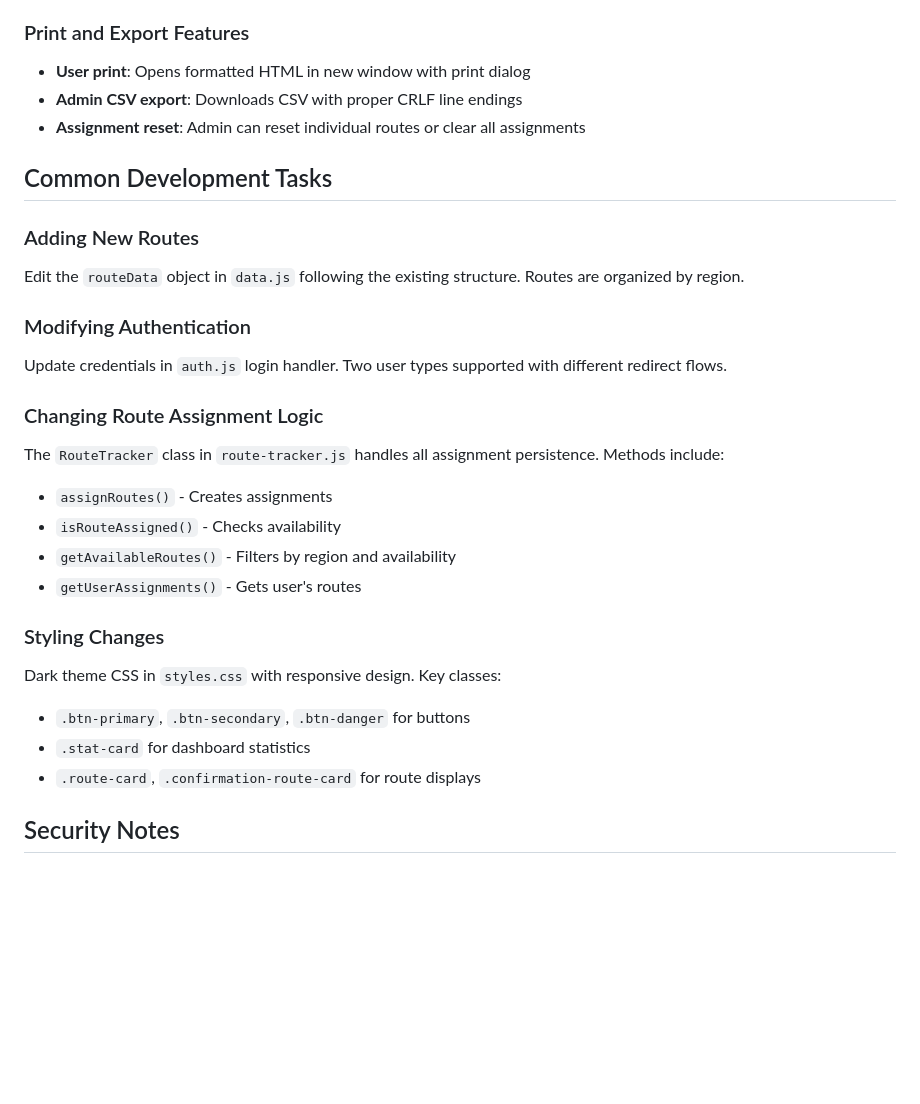
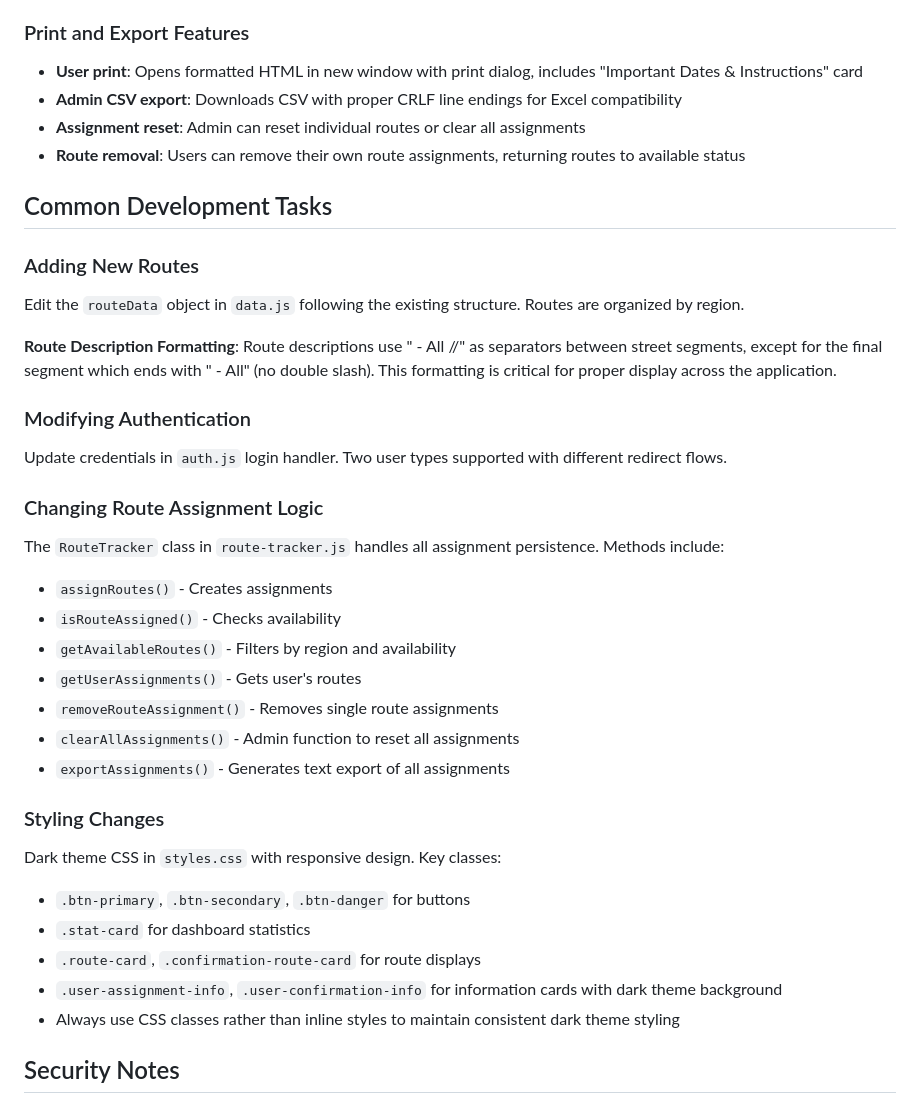
Before and after one commit to jagnetta/sff-tracker, a Markdown page: CLAUDE.md, the part around the change. GitHub-like rendering; blank space fills up the shorter version.

```diff
--- a/CLAUDE.md
+++ b/CLAUDE.md
@@ -77,14 +77,17 @@ Each page includes authentication checks and redirects users appropriately:
 
 ### Print and Export Features
 
-- **User print**: Opens formatted HTML in new window with print dialog
-- **Admin CSV export**: Downloads CSV with proper CRLF line endings
+- **User print**: Opens formatted HTML in new window with print dialog, includes "Important Dates & Instructions" card
+- **Admin CSV export**: Downloads CSV with proper CRLF line endings for Excel compatibility
 - **Assignment reset**: Admin can reset individual routes or clear all assignments
+- **Route removal**: Users can remove their own route assignments, returning routes to available status
 
 ## Common Development Tasks
 
 ### Adding New Routes
 Edit the `routeData` object in `data.js` following the existing structure. Routes are organized by region.
+
+**Route Description Formatting**: Route descriptions use " - All //" as separators between street segments, except for the final segment which ends with " - All" (no double slash). This formatting is critical for proper display across the application.
 
 ### Modifying Authentication
 Update credentials in `auth.js` login handler. Two user types supported with different redirect flows.
@@ -95,12 +98,17 @@ The `RouteTracker` class in `route-tracker.js` handles all assignment persistenc
 - `isRouteAssigned()` - Checks availability
 - `getAvailableRoutes()` - Filters by region and availability
 - `getUserAssignments()` - Gets user's routes
+- `removeRouteAssignment()` - Removes single route assignments
+- `clearAllAssignments()` - Admin function to reset all assignments
+- `exportAssignments()` - Generates text export of all assignments
 
 ### Styling Changes
 Dark theme CSS in `styles.css` with responsive design. Key classes:
 - `.btn-primary`, `.btn-secondary`, `.btn-danger` for buttons
 - `.stat-card` for dashboard statistics
 - `.route-card`, `.confirmation-route-card` for route displays
+- `.user-assignment-info`, `.user-confirmation-info` for information cards with dark theme background
+- Always use CSS classes rather than inline styles to maintain consistent dark theme styling
 
 ## Security Notes
 
```
Also changed, not shown: README.md (+7 -2 lines).
